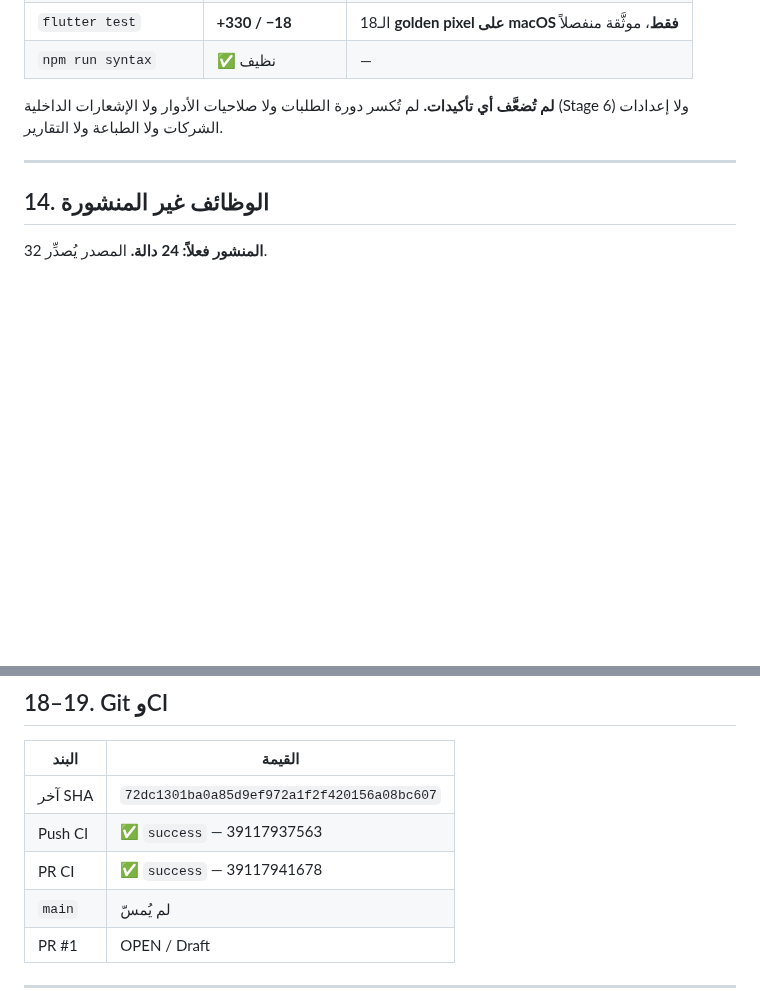
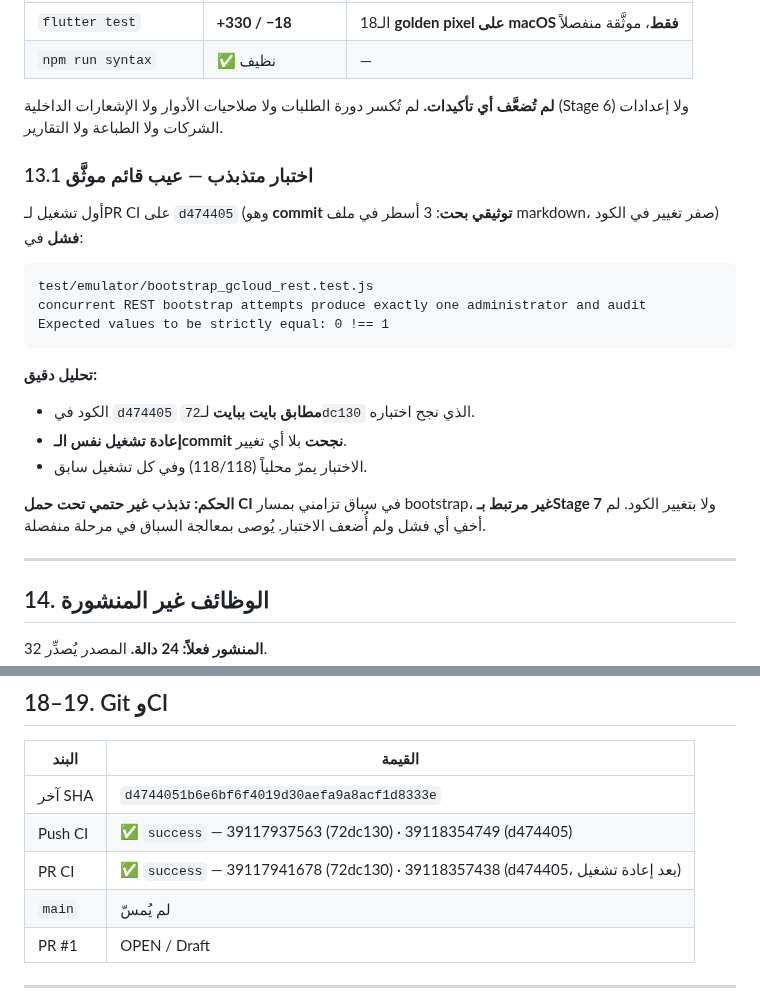
Before and after one commit to Mode2094/velnix, a Markdown page: docs/STAGE7_CLICK_KMS_ACCEPTANCE_AR.md, 2 parts joined by grey strips. Rendered like a GitHub page; blank space fills up the shorter version.

Commit message:
docs(stage7): record final SHA, CI results and a pre-existing flaky concurrency test

````diff
--- a/docs/STAGE7_CLICK_KMS_ACCEPTANCE_AR.md
+++ b/docs/STAGE7_CLICK_KMS_ACCEPTANCE_AR.md
@@ -227,6 +227,23 @@ Mock محلي على `127.0.0.1` فقط — **لا اتصال بـ Click**. ال
 
 **لم تُضعَّف أي تأكيدات.** لم تُكسر دورة الطلبات ولا صلاحيات الأدوار ولا الإشعارات الداخلية (Stage 6) ولا إعدادات الشركات ولا الطباعة ولا التقارير.
 
+### 13.1 اختبار متذبذب — عيب قائم موثَّق
+
+أول تشغيل لـPR CI على `d474405` (وهو **commit توثيقي بحت**: 3 أسطر في ملف markdown، صفر تغيير في الكود) **فشل** في:
+
+```
+test/emulator/bootstrap_gcloud_rest.test.js
+concurrent REST bootstrap attempts produce exactly one administrator and audit
+Expected values to be strictly equal: 0 !== 1
+```
+
+**تحليل دقيق:**
+- الكود في `d474405` **مطابق بايت ببايت** لـ`72dc130` الذي نجح اختباره.
+- **إعادة تشغيل نفس الـcommit نجحت** بلا أي تغيير.
+- الاختبار يمرّ محلياً (118/118) وفي كل تشغيل سابق.
+
+**الحكم:** **تذبذب غير حتمي تحت حمل CI** في سباق تزامني بمسار bootstrap، **غير مرتبط بـStage 7** ولا بتغيير الكود. لم أخفِ أي فشل ولم أُضعف الاختبار. يُوصى بمعالجة السباق في مرحلة منفصلة.
+
 ---
 
 ## 14. الوظائف غير المنشورة
@@ -307,9 +324,9 @@ Mock محلي على `127.0.0.1` فقط — **لا اتصال بـ Click**. ال
 
 | البند | القيمة |
 |---|---|
-| آخر SHA | `72dc1301ba0a85d9ef972a1f2f420156a08bc607` |
-| Push CI | ✅ `success` — 39117937563 |
-| PR CI | ✅ `success` — 39117941678 |
+| آخر SHA | `d4744051b6e6bf6f4019d30aefa9a8acf1d8333e` |
+| Push CI | ✅ `success` — 39117937563 (72dc130) · 39118354749 (d474405) |
+| PR CI | ✅ `success` — 39117941678 (72dc130) · 39118357438 (d474405، بعد إعادة تشغيل) |
 | `main` | لم يُمسّ |
 | PR #1 | OPEN / Draft |
 
````
